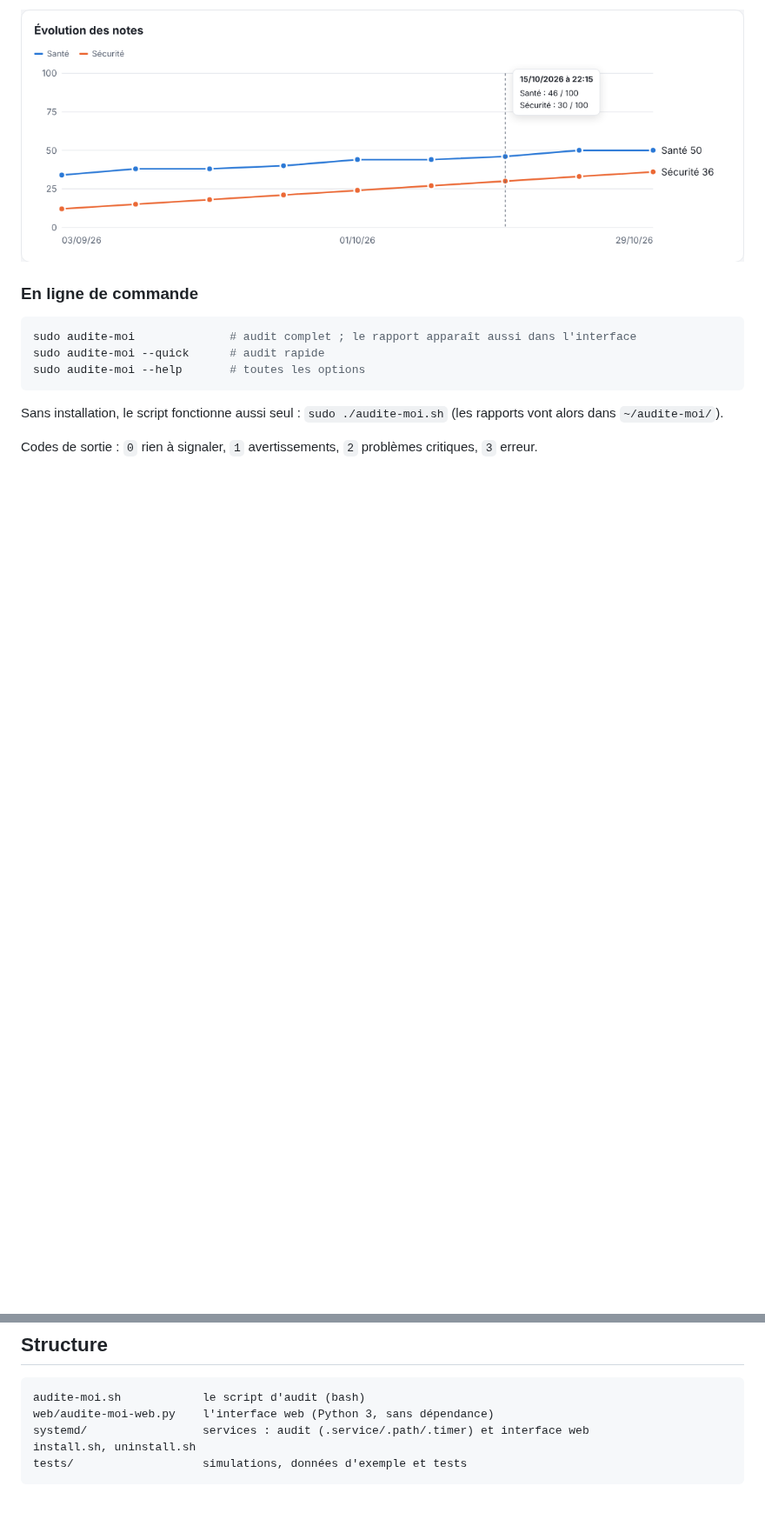
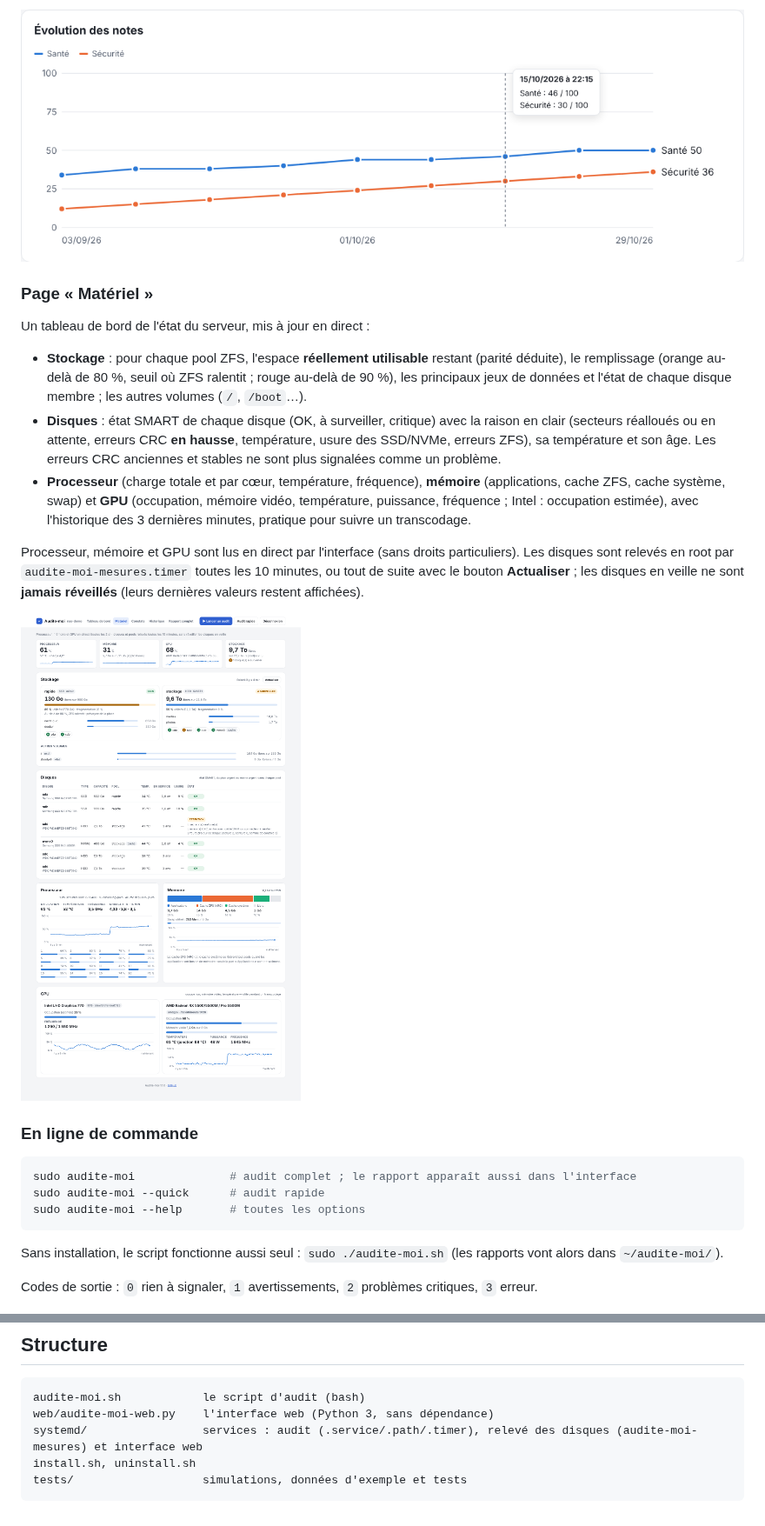
Before and after one commit to oliv2776/Audite-moi, a Markdown page: README.md, 2 parts joined by grey strips. Shown at 87% size. Rendered like a GitHub page; pictures changed too: docs/materiel.png (added); blank space fills up the shorter version.

````diff
--- a/README.md
+++ b/README.md
@@ -65,6 +66,18 @@ Options utiles : `--port 9000`, `--ecoute 192.168.1.10`, `--sans-web` (script +
 - le **rapport complet** (avec un bouton « ← Tableau de bord » et les mêmes filtres cliquables), sa version texte et le JSON.
 
 ![Évolution des notes](docs/evolution.png)
+
+### Page « Matériel »
+
+Un tableau de bord de l'état du serveur, mis à jour en direct :
+
+- **Stockage** : pour chaque pool ZFS, l'espace **réellement utilisable** restant (parité déduite), le remplissage (orange au-delà de 80 %, seuil où ZFS ralentit ; rouge au-delà de 90 %), les principaux jeux de données et l'état de chaque disque membre ; les autres volumes (`/`, `/boot`…).
+- **Disques** : état SMART de chaque disque (OK, à surveiller, critique) avec la raison en clair (secteurs réalloués ou en attente, erreurs CRC **en hausse**, température, usure des SSD/NVMe, erreurs ZFS), sa température et son âge. Les erreurs CRC anciennes et stables ne sont plus signalées comme un problème.
+- **Processeur** (charge totale et par cœur, température, fréquence), **mémoire** (applications, cache ZFS, cache système, swap) et **GPU** (occupation, mémoire vidéo, température, puissance, fréquence ; Intel : occupation estimée), avec l'historique des 3 dernières minutes, pratique pour suivre un transcodage.
+
+Processeur, mémoire et GPU sont lus en direct par l'interface (sans droits particuliers). Les disques sont relevés en root par `audite-moi-mesures.timer` toutes les 10 minutes, ou tout de suite avec le bouton **Actualiser** ; les disques en veille ne sont **jamais réveillés** (leurs dernières valeurs restent affichées).
+
+![Page Matériel](docs/materiel.png)
 
 ### En ligne de commande
 
@@ -178,7 +191,7 @@ sudo tests/run-tests.sh --reel   # + une exécution réelle (lecture seule) sur
 ```
 audite-moi.sh            le script d'audit (bash)
 web/audite-moi-web.py    l'interface web (Python 3, sans dépendance)
-systemd/                 services : audit (.service/.path/.timer) et interface web
+systemd/                 services : audit (.service/.path/.timer), relevé des disques (audite-moi-mesures) et interface web
 install.sh, uninstall.sh
 tests/                   simulations, données d'exemple et tests
 ```
````
Also changed, not shown: other parts of README.md (+1 -0 lines), 11 other files.
